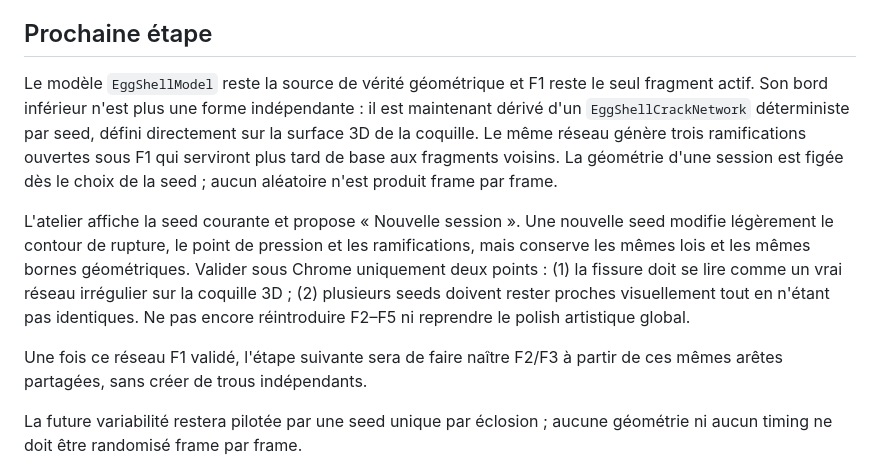
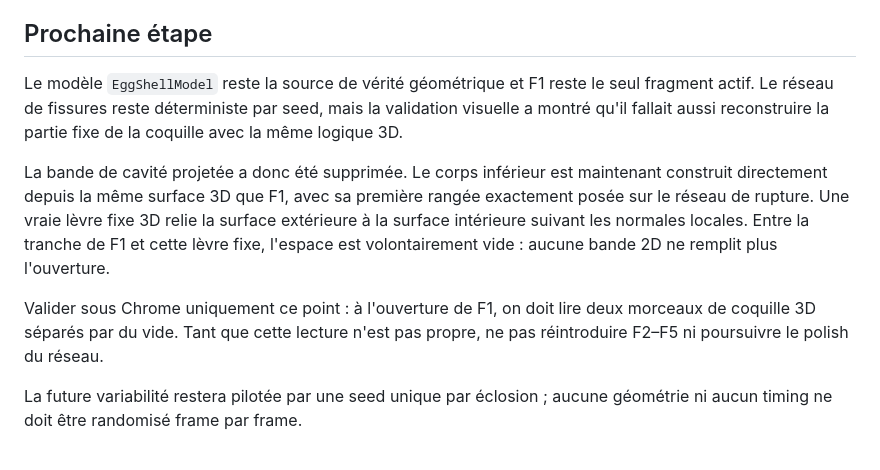
Before and after one commit to yoshimoot/Eclosion, a Markdown page: PROGRESS.md, the part around the change. Rendered like a GitHub page.

Commit message:
Track true 3D lower shell opening validation

```diff
--- a/PROGRESS.md
+++ b/PROGRESS.md
@@ -47,11 +47,11 @@ La validation visuelle suivante a montré un nouveau défaut isolé : F3, placé
 
 ## Prochaine étape
 
-Le modèle `EggShellModel` reste la source de vérité géométrique et F1 reste le seul fragment actif. Son bord inférieur n'est plus une forme indépendante : il est maintenant dérivé d'un `EggShellCrackNetwork` déterministe par seed, défini directement sur la surface 3D de la coquille. Le même réseau génère trois ramifications ouvertes sous F1 qui serviront plus tard de base aux fragments voisins. La géométrie d'une session est figée dès le choix de la seed ; aucun aléatoire n'est produit frame par frame.
+Le modèle `EggShellModel` reste la source de vérité géométrique et F1 reste le seul fragment actif. Le réseau de fissures reste déterministe par seed, mais la validation visuelle a montré qu'il fallait aussi reconstruire la partie fixe de la coquille avec la même logique 3D.
 
-L'atelier affiche la seed courante et propose « Nouvelle session ». Une nouvelle seed modifie légèrement le contour de rupture, le point de pression et les ramifications, mais conserve les mêmes lois et les mêmes bornes géométriques. Valider sous Chrome uniquement deux points : (1) la fissure doit se lire comme un vrai réseau irrégulier sur la coquille 3D ; (2) plusieurs seeds doivent rester proches visuellement tout en n'étant pas identiques. Ne pas encore réintroduire F2–F5 ni reprendre le polish artistique global.
+La bande de cavité projetée a donc été supprimée. Le corps inférieur est maintenant construit directement depuis la même surface 3D que F1, avec sa première rangée exactement posée sur le réseau de rupture. Une vraie lèvre fixe 3D relie la surface extérieure à la surface intérieure suivant les normales locales. Entre la tranche de F1 et cette lèvre fixe, l'espace est volontairement vide : aucune bande 2D ne remplit plus l'ouverture.
 
-Une fois ce réseau F1 validé, l'étape suivante sera de faire naître F2/F3 à partir de ces mêmes arêtes partagées, sans créer de trous indépendants.
+Valider sous Chrome uniquement ce point : à l'ouverture de F1, on doit lire deux morceaux de coquille 3D séparés par du vide. Tant que cette lecture n'est pas propre, ne pas réintroduire F2–F5 ni poursuivre le polish du réseau.
 
 La future variabilité restera pilotée par une seed unique par éclosion ; aucune géométrie ni aucun timing ne doit être randomisé frame par frame.
 
```
